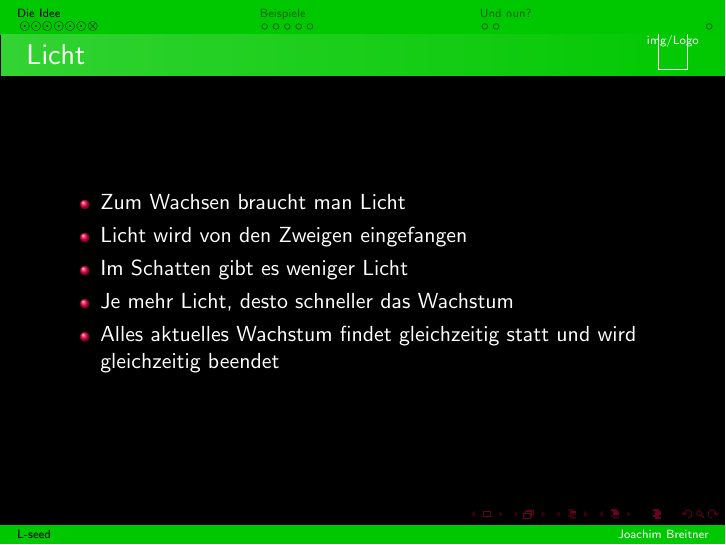
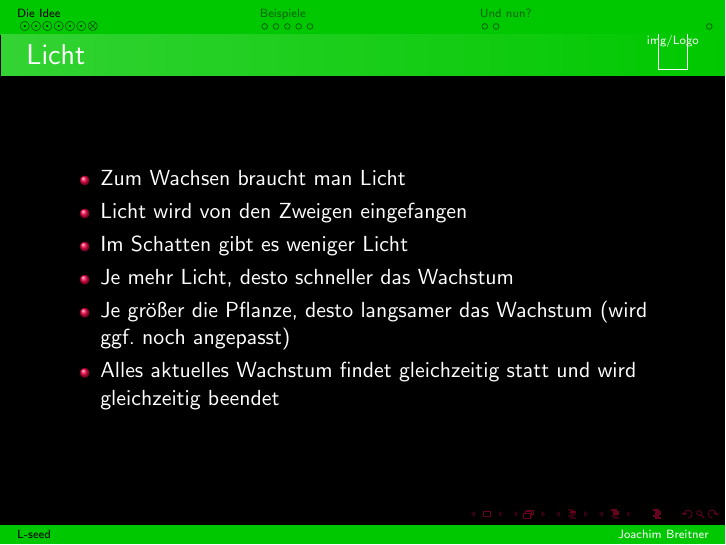
Before and after one commit to nomeata/L-seed, LaTeX slides (doc/GPN-Intro/Intro.tex): page 8 of 19. Compiled offline with pdfLaTeX; the source files are stored in an older character set and shown here as Unicode.

Commit message:
Ein Satz zu Größeneinschränkung

```diff
--- a/doc/GPN-Intro/Intro.tex
+++ b/doc/GPN-Intro/Intro.tex
@@ -123,6 +123,7 @@ Eine Regel gibt eine von drei Aktionen an:
 \item Licht wird von den Zweigen eingefangen
 \item Im Schatten gibt es weniger Licht
 \item Je mehr Licht, desto schneller das Wachstum
+\item Je größer die Pflanze, desto langsamer das Wachstum (wird ggf. noch angepasst)
 \item Alles aktuelles Wachstum findet gleichzeitig statt und wird gleichzeitig beendet
 \end{itemize}
 \end{frame}
```
Also changed, not shown: doc/GPN-Intro/Intro.pdf.
